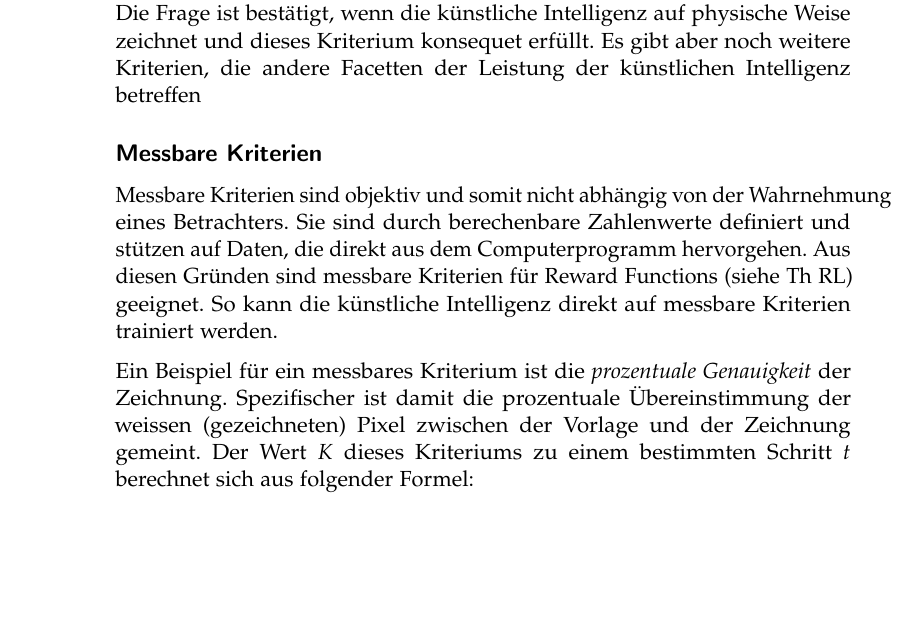
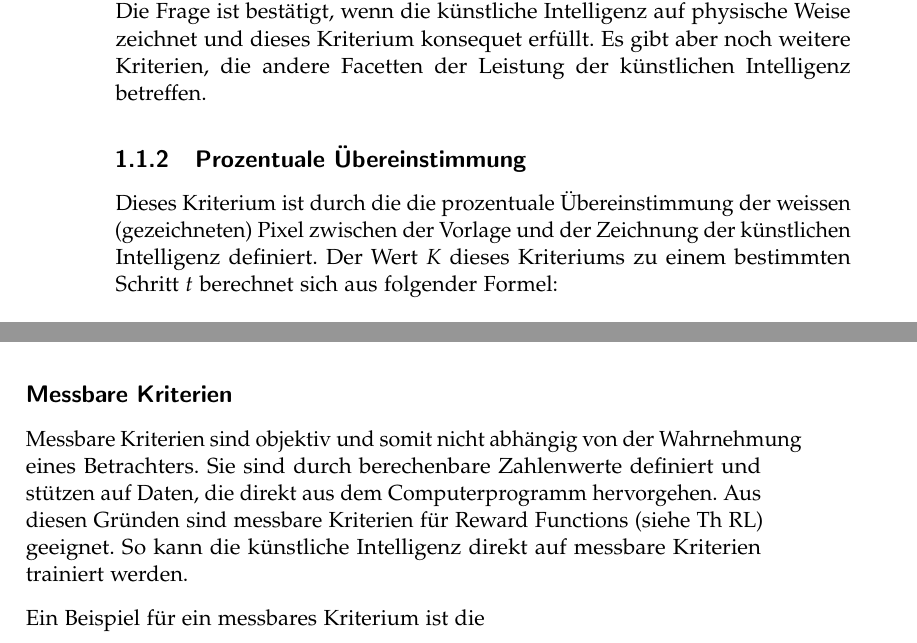
Before and after one commit to LarsZauberer/ReSketch, a LaTeX thesis (Documentation/main.tex, which reads Documentation/chapters/Methode.tex): part of page 6 of 15 before the commit and two parts of pages 6 and 7 of 15 after it, the two joined at a grey line, cut so that both start at the same text, the shorter picture padded with empty space. Compiled offline with pdfLaTeX.

Commit message:
eval -> prozentuale Übereinstimmung

```diff
--- a/Documentation/chapters/Methode.tex
+++ b/Documentation/chapters/Methode.tex
@@ -57,7 +57,12 @@ Dieses Kriterium ist in der Fragestellung dieser Untersuchung angedeutet. Die
 Frage ist bestätigt, wenn die künstliche Intelligenz auf physische Weise
 zeichnet und dieses Kriterium konsequet erfüllt. Es gibt aber noch weitere
 Kriterien, die andere Facetten der Leistung der künstlichen Intelligenz
-betreffen
+betreffen.
 
 
-
+\subsection{Prozentuale Übereinstimmung}
+Dieses Kriterium ist durch die die prozentuale Übereinstimmung der weissen
+(gezeichneten) Pixel zwischen der Vorlage und der Zeichnung der künstlichen
+Intelligenz definiert. Der Wert $K$ dieses Kriteriums zu einem bestimmten
+Schritt $t$ berechnet sich aus folgender Formel:
+\begin{equation}
@@ -79,8 +95,4 @@ auf Daten, die direkt aus dem Computerprogramm hervorgehen. Aus diesen Gründen
 sind messbare Kriterien für Reward Functions (siehe Th RL) geeignet. So kann die % TODO: Ref setzen
 künstliche Intelligenz direkt auf messbare Kriterien trainiert werden.
 
-Ein Beispiel für ein messbares Kriterium ist die \emph{prozentuale Genauigkeit}
-der Zeichnung. Spezifischer ist damit die prozentuale Übereinstimmung der
-weissen (gezeichneten) Pixel zwischen der Vorlage und der Zeichnung gemeint. Der Wert $K$ dieses
-Kriteriums zu einem bestimmten Schritt $t$ berechnet sich aus folgender Formel:
-\begin{equation}
+Ein Beispiel für ein messbares Kriterium ist die
```
Also changed, not shown: Documentation/main.pdf, Documentation/chapters/Methode.tex (22 more changed lines).
